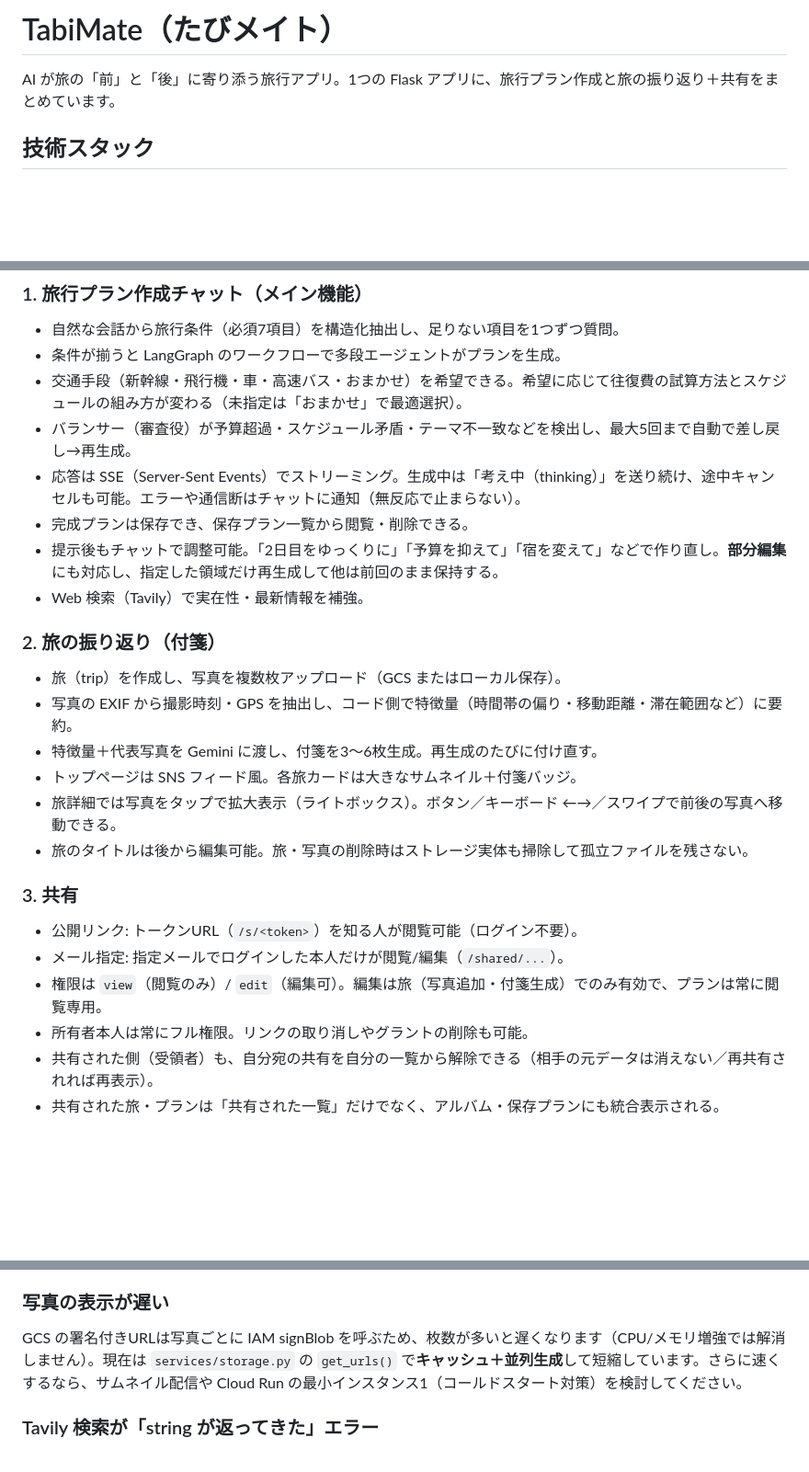
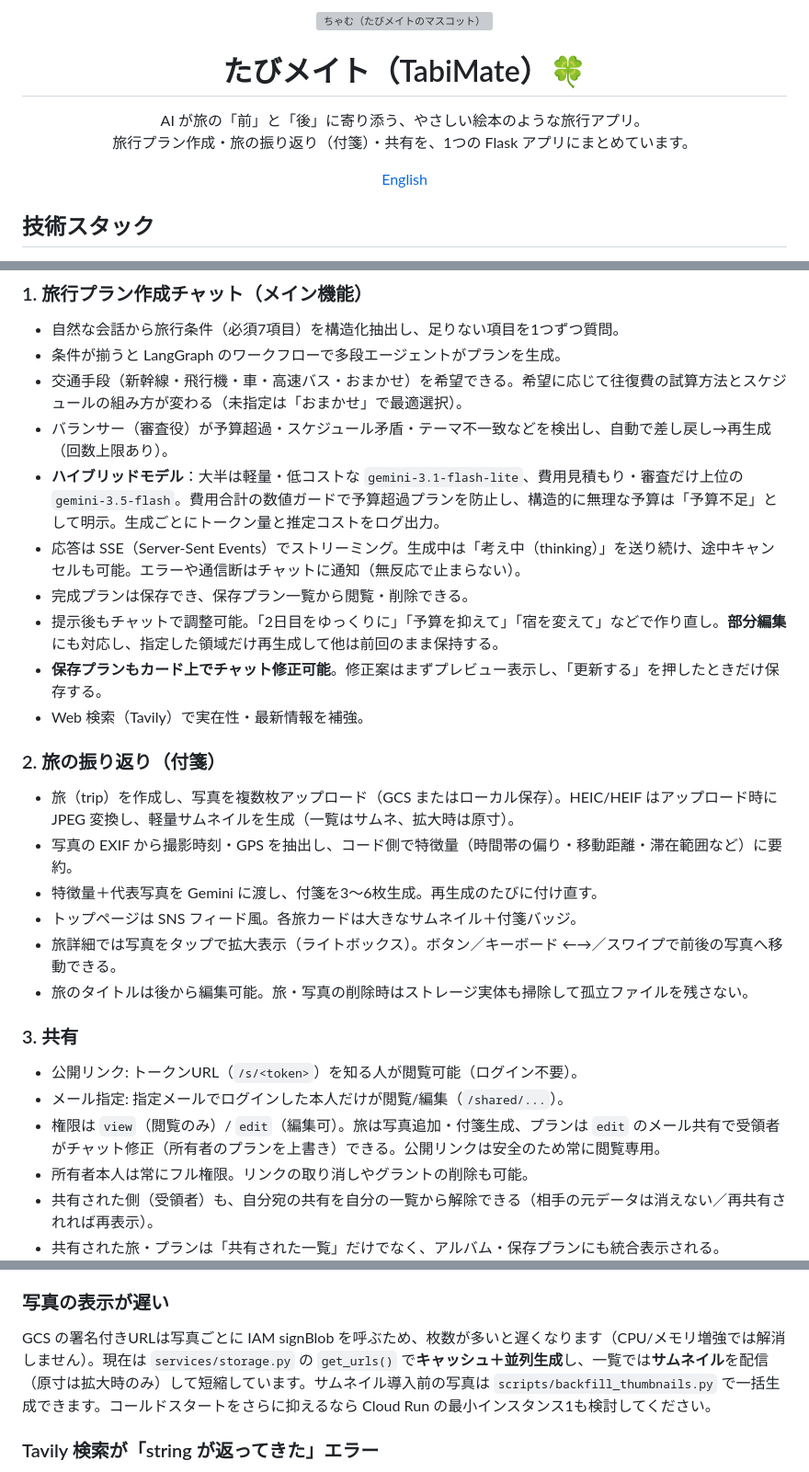
Before and after one commit to sabatexima/tabimate, a Markdown page: README_jp.md, 3 parts joined by grey strips. Shown at 92% size. Drawn GitHub-style; blank space fills up the shorter version; grey boxes are pictures that could not be loaded.

```diff
--- a/README_jp.md
+++ b/README_jp.md
@@ -1,6 +1,15 @@
-# TabiMate（たびメイト）
+<p align="center">
+  <img src="src/static/img/mate-head.png" alt="ちゃむ（たびメイトのマスコット）" width="120">
+</p>
 
-AI が旅の「前」と「後」に寄り添う旅行アプリ。1つの Flask アプリに、旅行プラン作成と旅の振り返り＋共有をまとめています。
+<h1 align="center">たびメイト（TabiMate）🍀</h1>
+
+<p align="center">
+  AI が旅の「前」と「後」に寄り添う、やさしい絵本のような旅行アプリ。<br>
+  旅行プラン作成・旅の振り返り（付箋）・共有を、1つの Flask アプリにまとめています。
+</p>
+
+<p align="center"><a href="README.md">English</a></p>
 
 ## 技術スタック
 
@@ -20,14 +29,16 @@ AI が旅の「前」と「後」に寄り添う旅行アプリ。1つの Flask
 - 自然な会話から旅行条件（必須7項目）を構造化抽出し、足りない項目を1つずつ質問。
 - 条件が揃うと LangGraph のワークフローで多段エージェントがプランを生成。
 - 交通手段（新幹線・飛行機・車・高速バス・おまかせ）を希望できる。希望に応じて往復費の試算方法とスケジュールの組み方が変わる（未指定は「おまかせ」で最適選択）。
-- バランサー（審査役）が予算超過・スケジュール矛盾・テーマ不一致などを検出し、最大5回まで自動で差し戻し→再生成。
+- バランサー（審査役）が予算超過・スケジュール矛盾・テーマ不一致などを検出し、自動で差し戻し→再生成（回数上限あり）。
+- **ハイブリッドモデル**：大半は軽量・低コストな `gemini-3.1-flash-lite`、費用見積もり・審査だけ上位の `gemini-3.5-flash`。費用合計の数値ガードで予算超過プランを防止し、構造的に無理な予算は「予算不足」として明示。生成ごとにトークン量と推定コストをログ出力。
 - 応答は SSE（Server-Sent Events）でストリーミング。生成中は「考え中（thinking）」を送り続け、途中キャンセルも可能。エラーや通信断はチャットに通知（無反応で止まらない）。
 - 完成プランは保存でき、保存プラン一覧から閲覧・削除できる。
 - 提示後もチャットで調整可能。「2日目をゆっくりに」「予算を抑えて」「宿を変えて」などで作り直し。**部分編集**にも対応し、指定した領域だけ再生成して他は前回のまま保持する。
+- **保存プランもカード上でチャット修正可能**。修正案はまずプレビュー表示し、「更新する」を押したときだけ保存する。
 - Web 検索（Tavily）で実在性・最新情報を補強。
 
 ### 2. 旅の振り返り（付箋）
-- 旅（trip）を作成し、写真を複数枚アップロード（GCS またはローカル保存）。
+- 旅（trip）を作成し、写真を複数枚アップロード（GCS またはローカル保存）。HEIC/HEIF はアップロード時に JPEG 変換し、軽量サムネイルを生成（一覧はサムネ、拡大時は原寸）。
 - 写真の EXIF から撮影時刻・GPS を抽出し、コード側で特徴量（時間帯の偏り・移動距離・滞在範囲など）に要約。
 - 特徴量＋代表写真を Gemini に渡し、付箋を3〜6枚生成。再生成のたびに付け直す。
 - トップページは SNS フィード風。各旅カードは大きなサムネイル＋付箋バッジ。
@@ -37,7 +48,7 @@ AI が旅の「前」と「後」に寄り添う旅行アプリ。1つの Flask
 ### 3. 共有
 - 公開リンク: トークンURL（`/s/<token>`）を知る人が閲覧可能（ログイン不要）。
 - メール指定: 指定メールでログインした本人だけが閲覧/編集（`/shared/...`）。
-- 権限は `view`（閲覧のみ）/ `edit`（編集可）。編集は旅（写真追加・付箋生成）でのみ有効で、プランは常に閲覧専用。
+- 権限は `view`（閲覧のみ）/ `edit`（編集可）。旅は写真追加・付箋生成、プランは `edit` のメール共有で受領者がチャット修正（所有者のプランを上書き）できる。公開リンクは安全のため常に閲覧専用。
 - 所有者本人は常にフル権限。リンクの取り消しやグラントの削除も可能。
 - 共有された側（受領者）も、自分宛の共有を自分の一覧から解除できる（相手の元データは消えない／再共有されれば再表示）。
 - 共有された旅・プランは「共有された一覧」だけでなく、アルバム・保存プランにも統合表示される。
@@ -385,7 +398,7 @@ open -a Docker   # macOS
 - 計画的にタイムアウトが起きている場合は、生成中の `abort_request` でクライアント側から明示的にキャンセルする設計になっています。
 
 ### 写真の表示が遅い
-GCS の署名付きURLは写真ごとに IAM signBlob を呼ぶため、枚数が多いと遅くなります（CPU/メモリ増強では解消しません）。現在は `services/storage.py` の `get_urls()` で**キャッシュ＋並列生成**して短縮しています。さらに速くするなら、サムネイル配信や Cloud Run の最小インスタンス1（コールドスタート対策）を検討してください。
+GCS の署名付きURLは写真ごとに IAM signBlob を呼ぶため、枚数が多いと遅くなります（CPU/メモリ増強では解消しません）。現在は `services/storage.py` の `get_urls()` で**キャッシュ＋並列生成**し、一覧では**サムネイル**を配信（原寸は拡大時のみ）して短縮しています。サムネイル導入前の写真は `scripts/backfill_thumbnails.py` で一括生成できます。コールドスタートをさらに抑えるなら Cloud Run の最小インスタンス1も検討してください。
 
 ### Tavily 検索が「string が返ってきた」エラー
 検索結果の型が不定（`list` ではなく `str` で返る）ことがあります。`chat/llm.py` の `build_search_context()` で `if not isinstance(results, list)` のガードが入っているか確認してください。過去プロジェクトで同様の `AttributeError`（`.get()` が `str` で使えない）が発生しています。
```
Also changed, not shown: other parts of README_jp.md (+3 -1 lines), README.md (+18 -6 lines).
